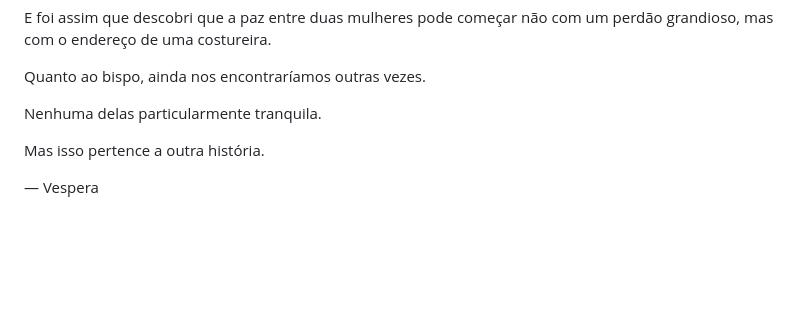
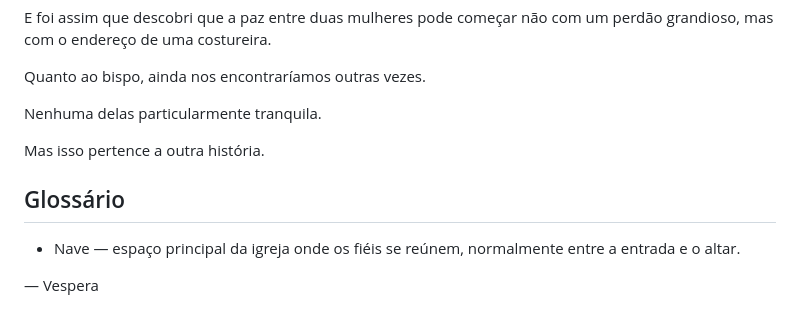
Before and after one commit to Vranuska/vespera-aeternum, a Markdown page: arquivo/padre-tomas/o-vestido-vermelho-e-as-penas-do-bispo-v1.md, the part around one of its changes. Rendered like a GitHub page; blank space fills up the shorter version.

Commit message:
Add end-of-story glossary note for nave

```diff
--- a/arquivo/padre-tomas/o-vestido-vermelho-e-as-penas-do-bispo-v1.md
+++ b/arquivo/padre-tomas/o-vestido-vermelho-e-as-penas-do-bispo-v1.md
@@ -430,4 +430,8 @@ Nenhuma delas particularmente tranquila.
 
 Mas isso pertence a outra história.
 
+## Glossário
+
+* Nave — espaço principal da igreja onde os fiéis se reúnem, normalmente entre a entrada e o altar.
+
 — Vespera
```
Also changed, not shown: other parts of arquivo/padre-tomas/o-vestido-vermelho-e-as-penas-do-bispo-v1.md (+1 -1 lines).
